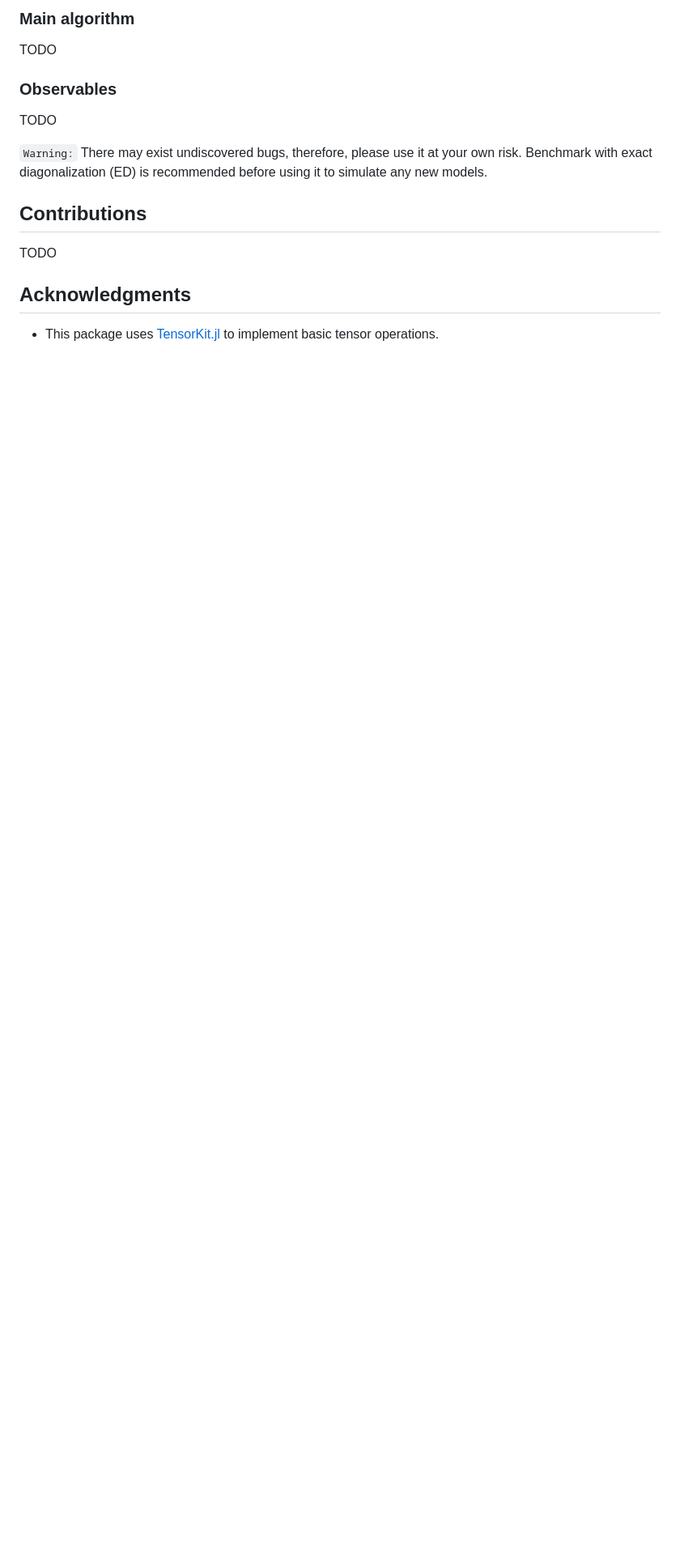
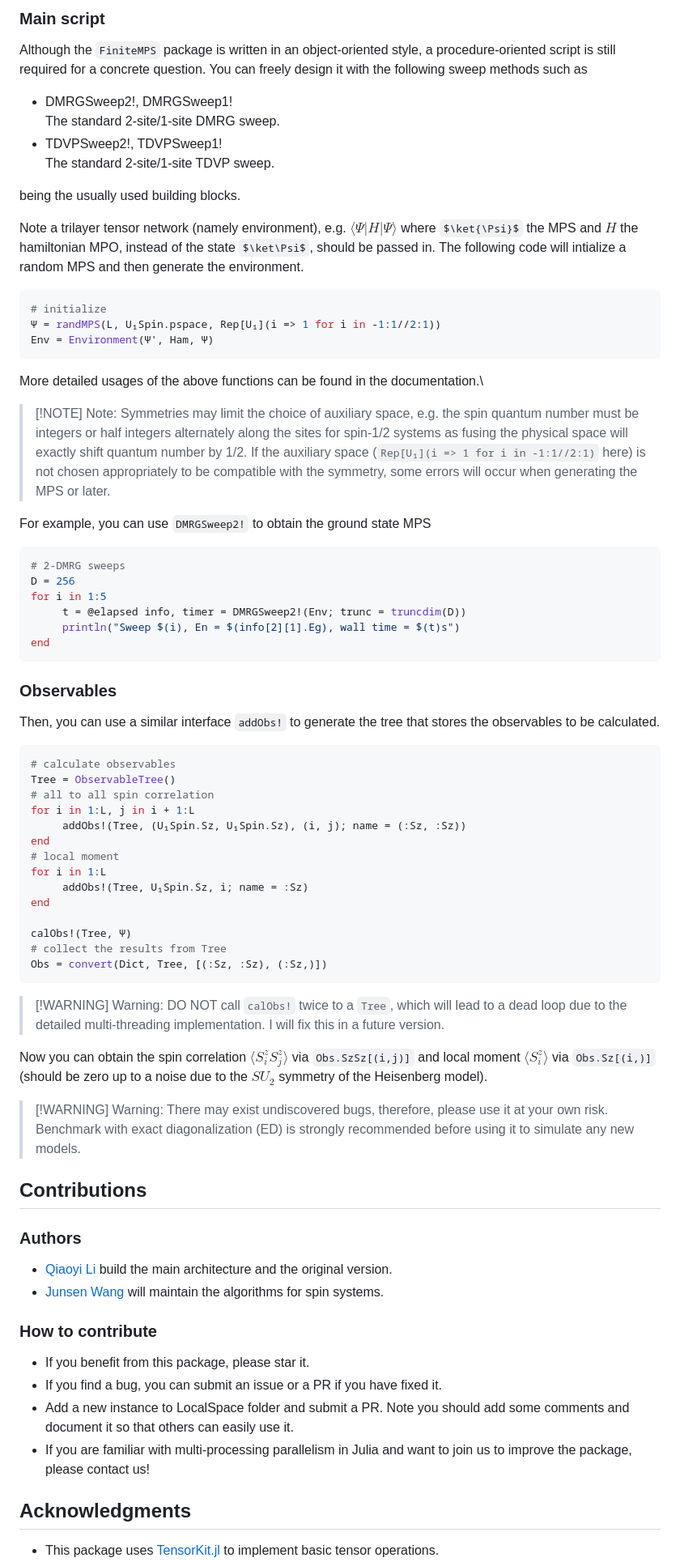
Before and after one commit to Qiaoyi-Li/FiniteMPS.jl, a Markdown page: README.md, the part around one of its changes. Shown at 81% size. Drawn GitHub-style; some formulas as TeX source; blank space fills up the shorter version.

Commit message:
add DMRG Tutorial

````diff
--- a/README.md
+++ b/README.md
@@ -92,15 +94,71 @@ After that, you need to tell the program the interactions in hamiltonian. We use
 ```
 
-### Main algorithm
-TODO
+### Main script
+Although the `FiniteMPS` package is written in an object-oriented style, a procedure-oriented script is still required for a concrete question. You can freely design it with the following sweep methods such as
+- DMRGSweep2!, DMRGSweep1!\
+   The standard 2-site/1-site DMRG sweep.
+- TDVPSweep2!, TDVPSweep1!\
+   The standard 2-site/1-site TDVP sweep.
+
+being the usually used building blocks.
+
+Note a trilayer tensor network (namely environment), e.g. $\langle \Psi|H|\Psi\rangle$ where $\ket{\Psi}$ the MPS and $H$ the hamiltonian MPO, instead of the state $\ket\Psi$, should be passed in. The following code will intialize a random MPS and then generate the environment.
+```julia
+# initialize
+Ψ = randMPS(L, U₁Spin.pspace, Rep[U₁](i => 1 for i in -1:1//2:1))
+Env = Environment(Ψ', Ham, Ψ)
+```
+More detailed usages of the above functions can be found in the documentation.\
+
+> [!NOTE] Note:
+Symmetries may limit the choice of auxiliary space, e.g. the spin quantum number must be integers or half integers alternately along the sites for spin-1/2 systems as fusing the physical space will exactly shift quantum number by 1/2. If the auxiliary space (`Rep[U₁](i => 1 for i in -1:1//2:1)` here) is not chosen appropriately to be compatible with the symmetry, some errors will occur when generating the MPS or later.
+
+For example, you can use `DMRGSweep2!` to obtain the ground state MPS
+```julia
+# 2-DMRG sweeps
+D = 256
+for i in 1:5
+     t = @elapsed info, timer = DMRGSweep2!(Env; trunc = truncdim(D))
+     println("Sweep $(i), En = $(info[2][1].Eg), wall time = $(t)s")
+end
+```
 
 ### Observables
-TODO
+Then, you can use a similar interface `addObs!` to generate the tree that stores the observables to be calculated.
+```julia
+# calculate observables
+Tree = ObservableTree()
+# all to all spin correlation
+for i in 1:L, j in i + 1:L
+     addObs!(Tree, (U₁Spin.Sz, U₁Spin.Sz), (i, j); name = (:Sz, :Sz))
+end
+# local moment
+for i in 1:L
+     addObs!(Tree, U₁Spin.Sz, i; name = :Sz)
+end
 
-`Warning:` There may exist undiscovered bugs, therefore, please use it at your own risk. Benchmark with exact diagonalization (ED) is recommended before using it to simulate any new models.
+calObs!(Tree, Ψ)
+# collect the results from Tree
+Obs = convert(Dict, Tree, [(:Sz, :Sz), (:Sz,)])
+```
+> [!WARNING] Warning:
+  DO NOT call `calObs!` twice to a `Tree`, which will lead to a dead loop due to the detailed multi-threading implementation. I will fix this in a future version.
+
+Now you can obtain the spin correlation $\langle S_i^z S_j^z\rangle$ via `Obs.SzSz[(i,j)]` and local moment $\langle S_i^z \rangle$ via `Obs.Sz[(i,)]` (should be zero up to a noise due to the $SU_2$ symmetry of the Heisenberg model).
+
+> [!WARNING] Warning:
+  There may exist undiscovered bugs, therefore, please use it at your own risk. Benchmark with exact diagonalization (ED) is strongly recommended before using it to simulate any new models.
 
 ## Contributions
-TODO
+### Authors
+- [Qiaoyi Li](https://github.com/Qiaoyi-Li) build the main architecture and the original version.
+- [Junsen Wang](https://github.com/phyjswang) will maintain the algorithms for spin systems.
+
+### How to contribute
+- If you benefit from this package, please star it.
+- If you find a bug, you can submit an issue or a PR if you have fixed it.
+- Add a new instance to LocalSpace folder and submit a PR. Note you should add some comments and document it so that others can easily use it.
+- If you are familiar with multi-processing parallelism in Julia and want to join us to improve the package, please contact us!
 
 ## Acknowledgments
 - This package uses [TensorKit.jl](https://github.com/Jutho/TensorKit.jl) to implement basic tensor operations.
````
Also changed, not shown: other parts of README.md (+36 -34 lines).
